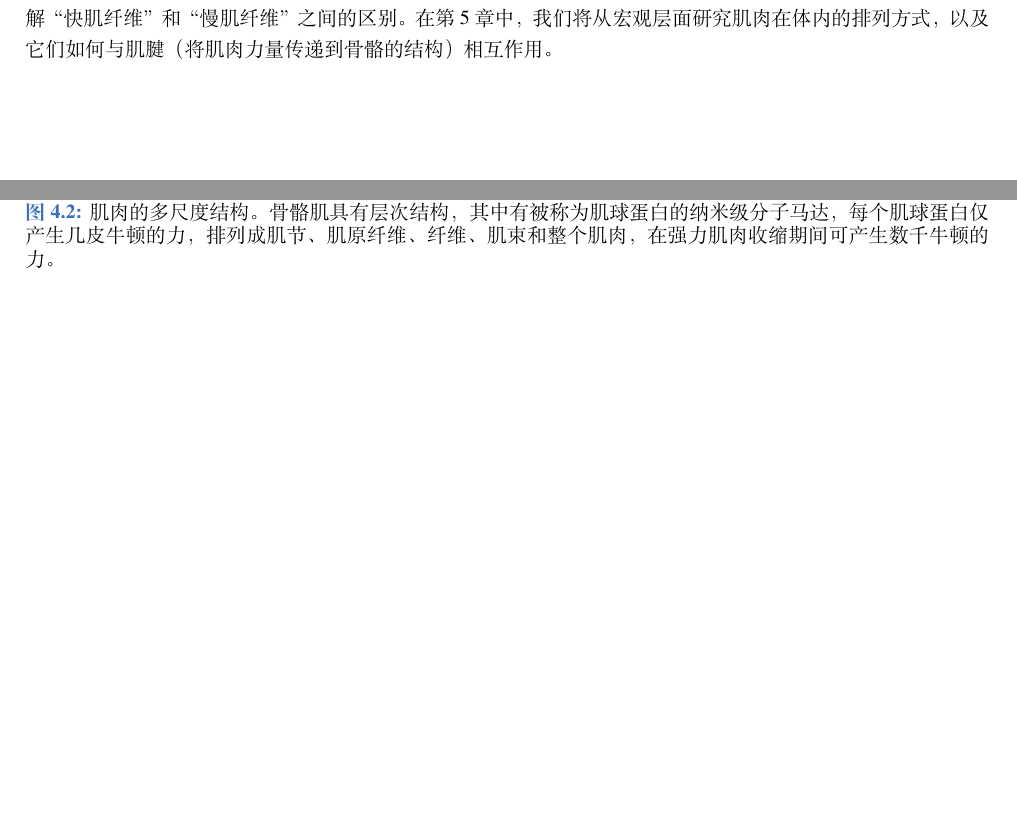
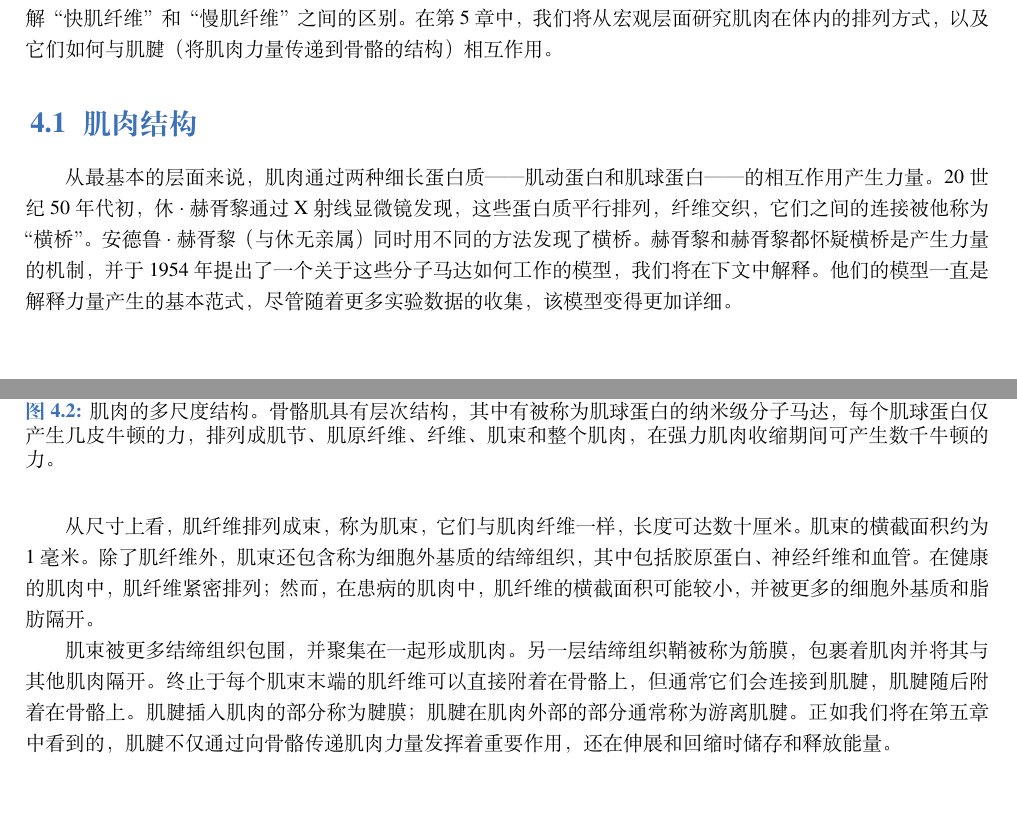
Before and after one commit to donghaiwang/move, a LaTeX book (move.tex, which reads chap4/chap4.tex): two parts of pages 57 and 58 of 117, joined at a grey line, cut so that both start at the same text, the shorter picture padded with empty space. Compiled offline with XeLaTeX; a missing font is replaced by an installed copy or a similar font.

Commit message:
肌肉结构

```diff
--- a/chap4/chap4.tex
+++ b/chap4/chap4.tex
@@ -73,3 +73,25 @@
 接下来，我们将了解分子马达是如何被包裹在被称为肌节的亚细胞结构中的（活体人体肌节的第一张图像就是在我的手臂上拍摄的，并在本章的开篇图中展示）。
 进一步深入，我们将了解单个肌肉细胞是如何被神经系统激活的，并了解“快肌纤维”和“慢肌纤维”之间的区别。
 在第~\ref{chap:chap5}~章中，我们将从宏观层面研究肌肉在体内的排列方式，以及它们如何与肌腱（将肌肉力量传递到骨骼的结构）相互作用。
+
+
+\section{肌肉结构}
+
+从最基本的层面来说，肌肉通过两种细长蛋白质——肌动蛋白和肌球蛋白——的相互作用产生力量。
+20世纪50年代初，休$\cdot$赫胥黎通过X射线显微镜发现，这些蛋白质平行排列，纤维交织，它们之间的连接被他称为“横桥”。
+安德鲁$\cdot$赫胥黎（与休无亲属）同时用不同的方法发现了横桥。
+赫胥黎和赫胥黎都怀疑横桥是产生力量的机制，并于1954年提出了一个关于这些分子马达如何工作的模型，我们将在下文中解释。
+他们的模型一直是解释力量产生的基本范式，尽管随着更多实验数据的收集，该模型变得更加详细。
+
+
+从尺寸上看，肌纤维排列成束，称为肌束，它们与肌肉纤维一样，长度可达数十厘米。
+肌束的横截面积约为1毫米。
+除了肌纤维外，肌束还包含称为细胞外基质的结缔组织，其中包括胶原蛋白、神经纤维和血管。
+在健康的肌肉中，肌纤维紧密排列；
+然而，在患病的肌肉中，肌纤维的横截面积可能较小，并被更多的细胞外基质和脂肪隔开。
+
+
+肌束被更多结缔组织包围，并聚集在一起形成肌肉。
+另一层结缔组织鞘被称为筋膜，包裹着肌肉并将其与其他肌肉隔开。
+终止于每个肌束末端的肌纤维可以直接附着在骨骼上，但通常它们会连接到肌腱，肌腱随后附着在骨骼上。
+肌腱插入肌肉的部分称为腱膜；肌腱在肌肉外部的部分通常称为游离肌腱。正如我们将在第五章中看到的，肌腱不仅通过向骨骼传递肌肉力量发挥着重要作用，还在伸展和回缩时储存和释放能量。
```
